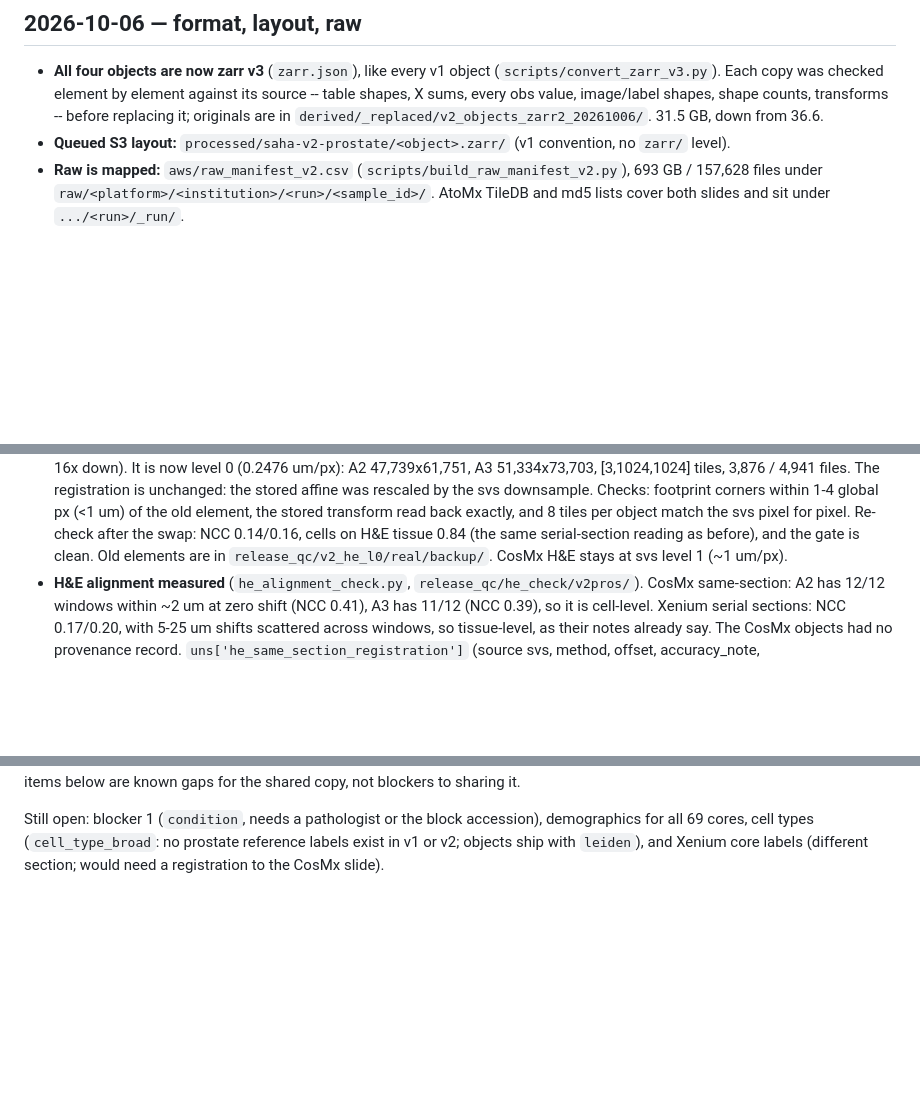
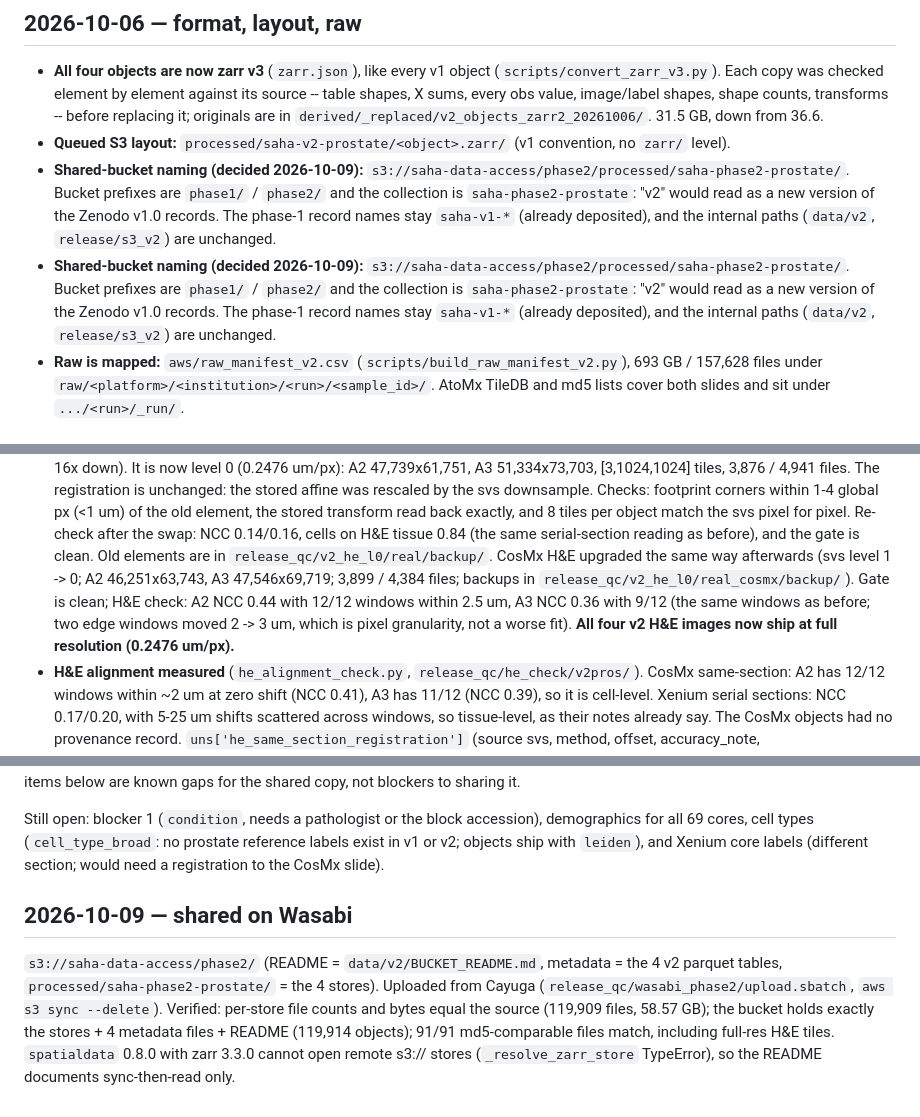
Before and after one commit to saha-project/saha-data-access, a Markdown page: data/v2/STATUS.md, 3 parts joined by grey strips. Rendered like a GitHub page; blank space fills up the shorter version.

```diff
--- a/data/v2/STATUS.md
+++ b/data/v2/STATUS.md
@@ -198,6 +198,14 @@ populated.
   `derived/_replaced/v2_objects_zarr2_20261006/`. 31.5 GB, down from 36.6.
 - **Queued S3 layout:** `processed/saha-v2-prostate/<object>.zarr/` (v1 convention,
   no `zarr/` level).
+- **Shared-bucket naming (decided 2026-10-09):** `s3://saha-data-access/phase2/processed/saha-phase2-prostate/`.
+  Bucket prefixes are `phase1/` / `phase2/` and the collection is `saha-phase2-prostate`: "v2" would read as a new
+  version of the Zenodo v1.0 records. The phase-1 record names stay `saha-v1-*` (already deposited), and the internal
+  paths (`data/v2`, `release/s3_v2`) are unchanged.
+- **Shared-bucket naming (decided 2026-10-09):** `s3://saha-data-access/phase2/processed/saha-phase2-prostate/`.
+  Bucket prefixes are `phase1/` / `phase2/` and the collection is `saha-phase2-prostate`: "v2" would read as a new
+  version of the Zenodo v1.0 records. The phase-1 record names stay `saha-v1-*` (already deposited), and the internal
+  paths (`data/v2`, `release/s3_v2`) are unchanged.
 - **Raw is mapped:** `aws/raw_manifest_v2.csv` (`scripts/build_raw_manifest_v2.py`),
   693 GB / 157,628 files under `raw/<platform>/<institution>/<run>/<sample_id>/`.
   AtoMx TileDB and md5 lists cover both slides and sit under `.../<run>/_run/`.
@@ -218,7 +226,10 @@ Release stores: `/athena/project-saha/derived/release/s3_v2/processed/saha-v2-pr
   (<1 um) of the old element, the stored transform read back exactly, and 8 tiles per object
   match the svs pixel for pixel. Re-check after the swap: NCC 0.14/0.16, cells on H&E tissue 0.84
   (the same serial-section reading as before), and the gate is clean. Old elements are in
-  `release_qc/v2_he_l0/real/backup/`. CosMx H&E stays at svs level 1 (~1 um/px).
+  `release_qc/v2_he_l0/real/backup/`. CosMx H&E upgraded the same way afterwards (svs level 1 -> 0; A2 46,251x63,743, A3 47,546x69,719;
+  3,899 / 4,384 files; backups in `release_qc/v2_he_l0/real_cosmx/backup/`). Gate is clean; H&E check: A2 NCC 0.44 with
+  12/12 windows within 2.5 um, A3 NCC 0.36 with 9/12 (the same windows as before; two edge windows moved 2 -> 3 um,
+  which is pixel granularity, not a worse fit). **All four v2 H&E images now ship at full resolution (0.2476 um/px).**
 - **H&E alignment measured** (`he_alignment_check.py`, `release_qc/he_check/v2pros/`).
   CosMx same-section: A2 has 12/12 windows within ~2 um at zero shift (NCC 0.41), A3 has
   11/12 (NCC 0.39), so it is cell-level. Xenium serial sections: NCC 0.17/0.20, with
@@ -254,3 +265,12 @@ Still open: blocker 1 (`condition`, needs a pathologist or the block accession),
 demographics for all 69 cores, cell types (`cell_type_broad`: no prostate reference
 labels exist in v1 or v2; objects ship with `leiden`), and Xenium core labels (different
 section; would need a registration to the CosMx slide).
+
+## 2026-10-09 — shared on Wasabi
+
+`s3://saha-data-access/phase2/` (README = `data/v2/BUCKET_README.md`, metadata = the 4 v2 parquet tables,
+`processed/saha-phase2-prostate/` = the 4 stores). Uploaded from Cayuga (`release_qc/wasabi_phase2/upload.sbatch`,
+`aws s3 sync --delete`). Verified: per-store file counts and bytes equal the source (119,909 files, 58.57 GB);
+the bucket holds exactly the stores + 4 metadata files + README (119,914 objects); 91/91 md5-comparable files
+match, including full-res H&E tiles. `spatialdata` 0.8.0 with zarr 3.3.0 cannot open remote s3:// stores
+(`_resolve_zarr_store` TypeError), so the README documents sync-then-read only.
```
Also changed, not shown: data/v2/BUCKET_README.md (added, +95 -0 lines).
